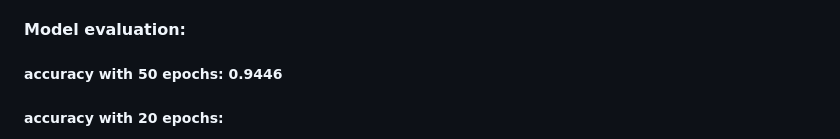
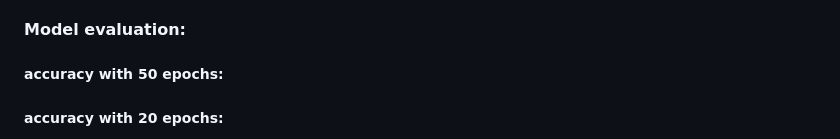
Before and after one commit to CharlottePrimiceri/VP_Project, a Markdown page: README.md, the part around one of its changes. GitHub-like rendering.

```diff
--- a/README.md
+++ b/README.md
@@ -61,5 +61,5 @@ From the graph it is clear that the curve has saturated. Having not printed the
 
 #### Model evaluation:
 
-##### accuracy with 50 epochs: 0.9446
+##### accuracy with 50 epochs: ###################
 ##### accuracy with 20 epochs: ##########################
```
Also changed, not shown: other parts of README.md (+0 -2 lines).
